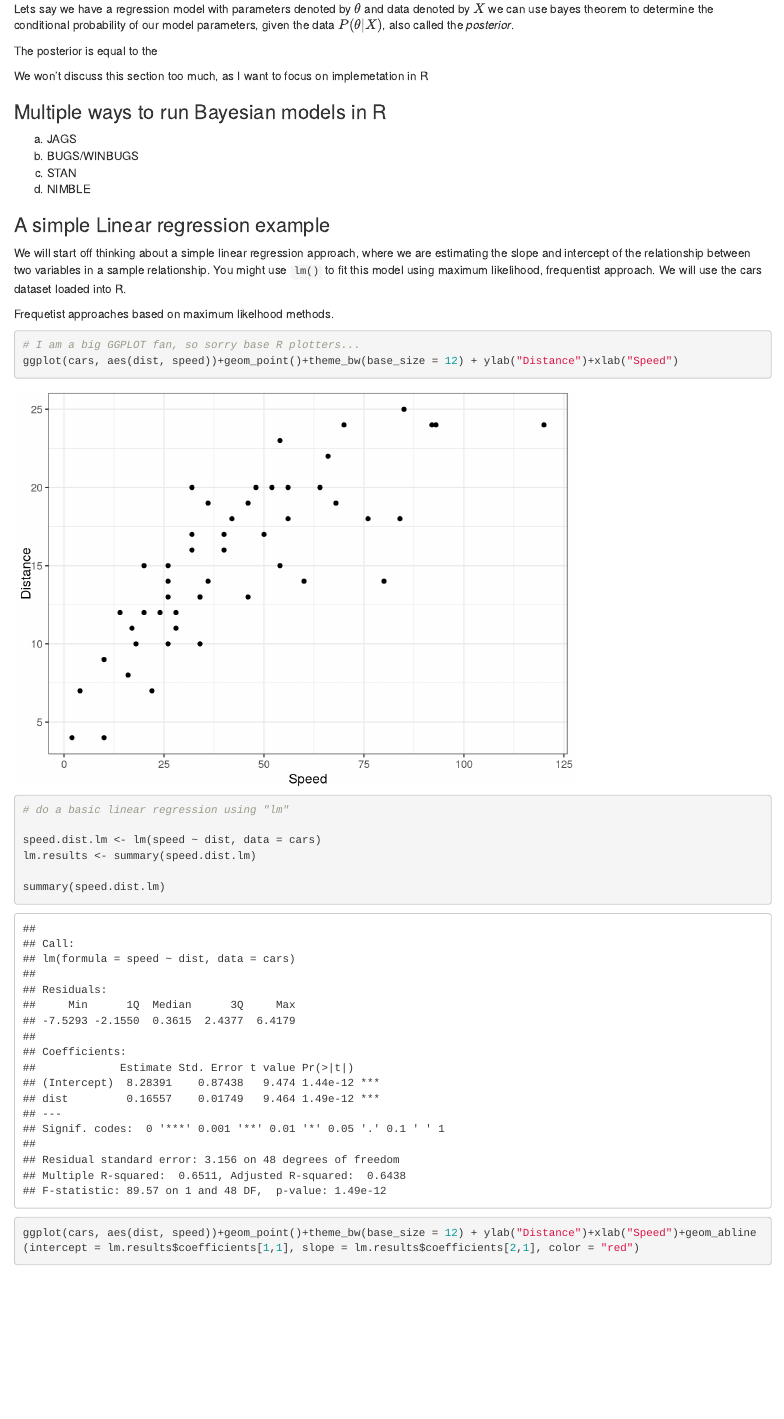
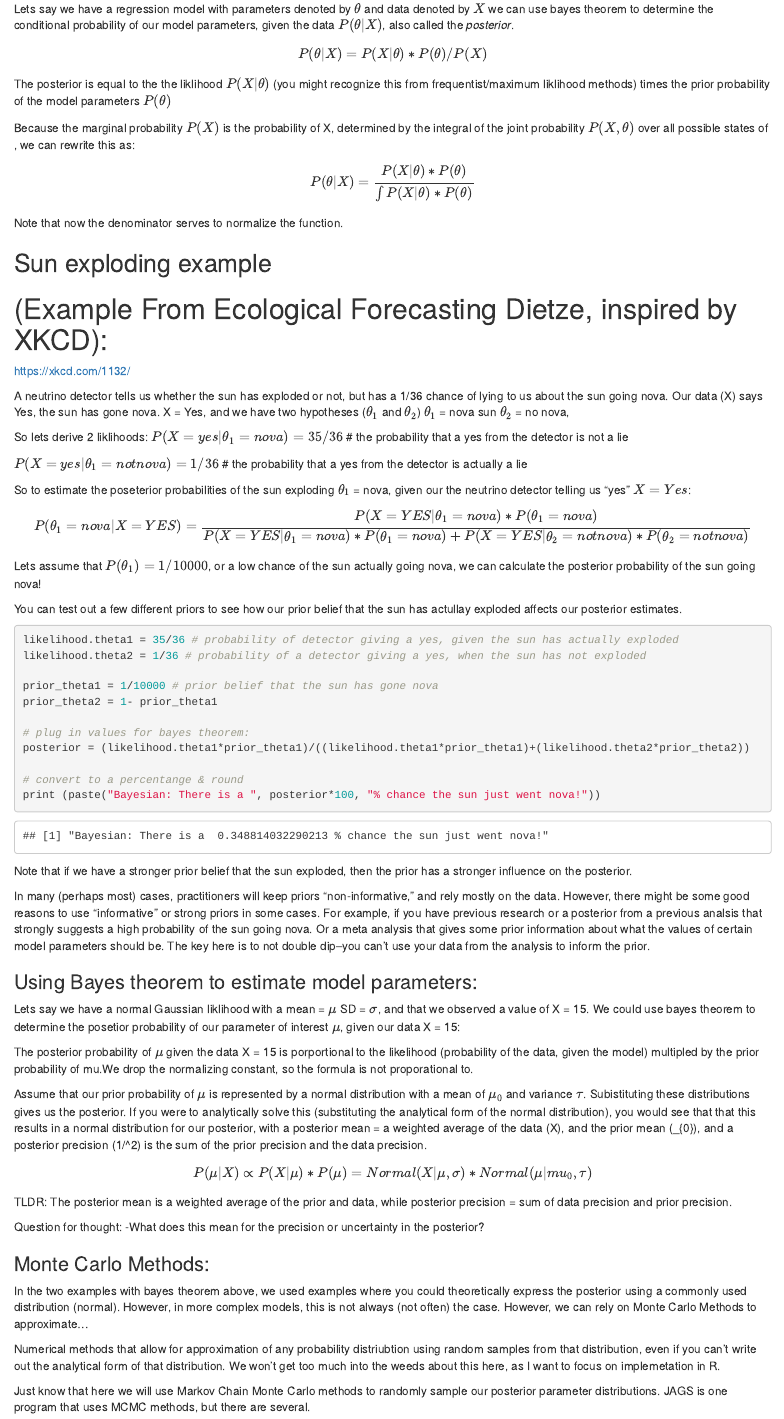
Before and after one commit to Kah5/ResBaz_JAGS_tutorial, an R Markdown document (RezBaz_JAGS_tutorial.Rmd): the page in a window 1100 px wide, from 860 px down. Rendered offline with R 4.5, knitr and Pandoc, with nearby package versions; some code elsewhere in the file could not run offline.

Commit message:
added a whole lot more background on bayes theorem

````diff
--- a/RezBaz_JAGS_tutorial.Rmd
+++ b/RezBaz_JAGS_tutorial.Rmd
@@ -53,13 +53,76 @@ So what does this mean in the context of a model?
 
 Lets say we have a regression model with parameters denoted by $\theta$ and data denoted by $X$ we can use bayes theorem to determine the conditional probability of our model parameters, given the data $P(\theta|X)$, also called the *posterior*.
 
-The posterior is equal to the
+$$P(\theta|X) = {P(X|\theta)*P(\theta)}/{P(X)}$$
+
+The posterior is equal to the the liklihood $P(X|\theta)$ (you might recognize this from frequentist/maximum liklihood methods) times the prior probability of the model parameters $P(\theta)$
+
+Because the marginal probability $P(X)$ is the probability of X, determined by the integral of the joint probability $P(X,\theta)$ over all possible states of \theta, we can rewrite this as:
+
+$$P(\theta|X) = \frac{P(X|\theta)*P(\theta)}{\int P(X|\theta)*P(\theta)}$$
+Note that now the denominator serves to normalize the function.
+
+## Sun exploding example
+# (Example From Ecological Forecasting Dietze, inspired by XKCD):
+https://xkcd.com/1132/
+
+
+A neutrino detector tells us whether the sun has exploded or not, but has a 1/36 chance of lying to us about the sun going nova.
+Our data (X) says Yes, the sun has gone nova. X = Yes, and we have two hypotheses ($\theta_{1}$ and $\theta_{2}$)
+$\theta_{1}$ = nova sun
+$\theta_{2}$ = no nova,
+
+So lets derive 2 liklihoods:
+$P(X = yes|\theta_{1} = nova) = 35/36$ # the probability that a yes from the detector is not a lie
+
+$P(X = yes|\theta_{1} = not nova) = 1/36$ # the probability that a yes from the detector is actually a lie
+
+So to estimate the poseterior probabilities of the sun exploding $\theta_{1}$ = nova, given our the neutrino detector telling us "yes" $X = Yes$:
+$$P(\theta_{1} = nova|X= YES) = \frac{P(X = YES|\theta_{1} = nova)*P(\theta_{1}= nova)}{P(X = YES|\theta_{1}= nova)*P(\theta_{1}= nova)+ P(X = YES|\theta_{2}= not nova)*P(\theta_{2}= not nova)}$$
+
+Lets assume that $P(\theta_{1}) = 1/10000$, or a low chance of the sun actually going nova, we can calculate the posterior probability of the sun going nova!
+
+You can test out a few different priors  to see how our prior belief that the sun has actullay exploded affects our posterior estimates.
+```{r}
+likelihood.theta1 = 35/36 # probability of detector giving a yes, given the sun has actually exploded
+likelihood.theta2 = 1/36 # probability of a detector giving a yes, when the sun has not exploded
+
+prior_theta1 = 1/10000 # prior belief that the sun has gone nova
+prior_theta2 = 1- prior_theta1
+
+# plug in values for bayes theorem:
+posterior = (likelihood.theta1*prior_theta1)/((likelihood.theta1*prior_theta1)+(likelihood.theta2*prior_theta2))
+
+# convert to a percentange & round
+print (paste("Bayesian: There is a ", posterior*100, "% chance the sun just went nova!"))
+
+```
+Note that if we have a stronger prior belief that the sun exploded, then the prior has a stronger influence on the posterior.
+
+In many (perhaps most) cases, practitioners will keep priors "non-informative," and rely mostly on the data. However, there might be some good reasons to use "informative" or strong priors in some cases. For example, if you have previous research or a posterior from a previous analsis that strongly suggests a high probability of the sun going nova. Or a meta analysis that gives some prior information about what the values of certain model parameters should be. The key here is to not double dip--you can't use your data from the analysis to inform the prior.
+
+### Using Bayes theorem to estimate model parameters:
+Lets say we have a normal Gaussian liklihood with a mean = $\mu$ SD = $\sigma$, and that we observed a value of X = 15. We could use bayes theorem to determine the posetior probability of our parameter of interest $\mu$, given our data X = 15:
+
+The posterior probability of $\mu$ given the data X = 15 is porportional to the likelihood (probability of the data, given the model) multipled by the prior probability of mu.We drop the normalizing constant, so the formula is not proporational to.
+
+Assume that our prior probability of $\mu$ is represented by a normal distribution with a mean of $\mu_{0}$ and variance $\tau$. Subistituting these distributions gives us the posterior. If you were to analytically solve this (substituting the analytical form of the normal distribution), you would see that that this results in a normal distribution for our posterior, with a posterior mean = a weighted average of the data (X), and the prior mean (\mu_{0}), and a posterior precision (1/\sigma^2) is the sum of the prior precision and the data precision.
+
+
+$$P(\mu|X)  \propto  P(X|\mu)*P(\mu) = Normal(X|\mu, \sigma)*Normal(\mu|mu_{0}, \tau)$$
+TLDR: The posterior mean is a weighted average of the prior and data, while posterior precision = sum of data precision and prior precision.
+
+Question for thought:
+-What does this mean for the precision or uncertainty in the posterior?
 
 
 
+### Monte Carlo Methods:
+In the two examples with bayes theorem above, we used examples where you could theoretically express the posterior using a commonly used distribution (normal). However, in more complex models, this is not always (not often) the case. However, we can rely on Monte Carlo Methods to approximate...
 
+Numerical methods that allow for approximation of any probability distriubtion using random samples from that distribution, even if you can't write out the analytical form of that distribution. We won't get too much into the weeds about this here, as I want to focus on implemetation in R.
 
-We won't discuss this section too much, as I want to focus on implemetation in R
+Just know that here we will use Markov Chain Monte Carlo methods to randomly sample our posterior parameter distributions. JAGS is one program that uses MCMC methods, but there are several.
 
 ### Multiple ways to run Bayesian models in R
   a.	JAGS
@@ -70,7 +133,7 @@ We won't discuss this section too much, as I want to focus on implemetation in R
 ### A simple Linear regression example
 We will start off thinking about a simple linear regression approach, where we are estimating the slope and intercept of the relationship between two variables in a sample relationship. You might use `lm()` to fit this model using maximum likelihood, frequentist approach. We will use the cars dataset loaded into R.
 
-Frequetist approaches based on maximum likelhood methods.
+Frequetist approaches often based on maximum likelhood methods, that is maximizing the probability of the data given the specified model parameters.
 
 
 ```{r }
````
